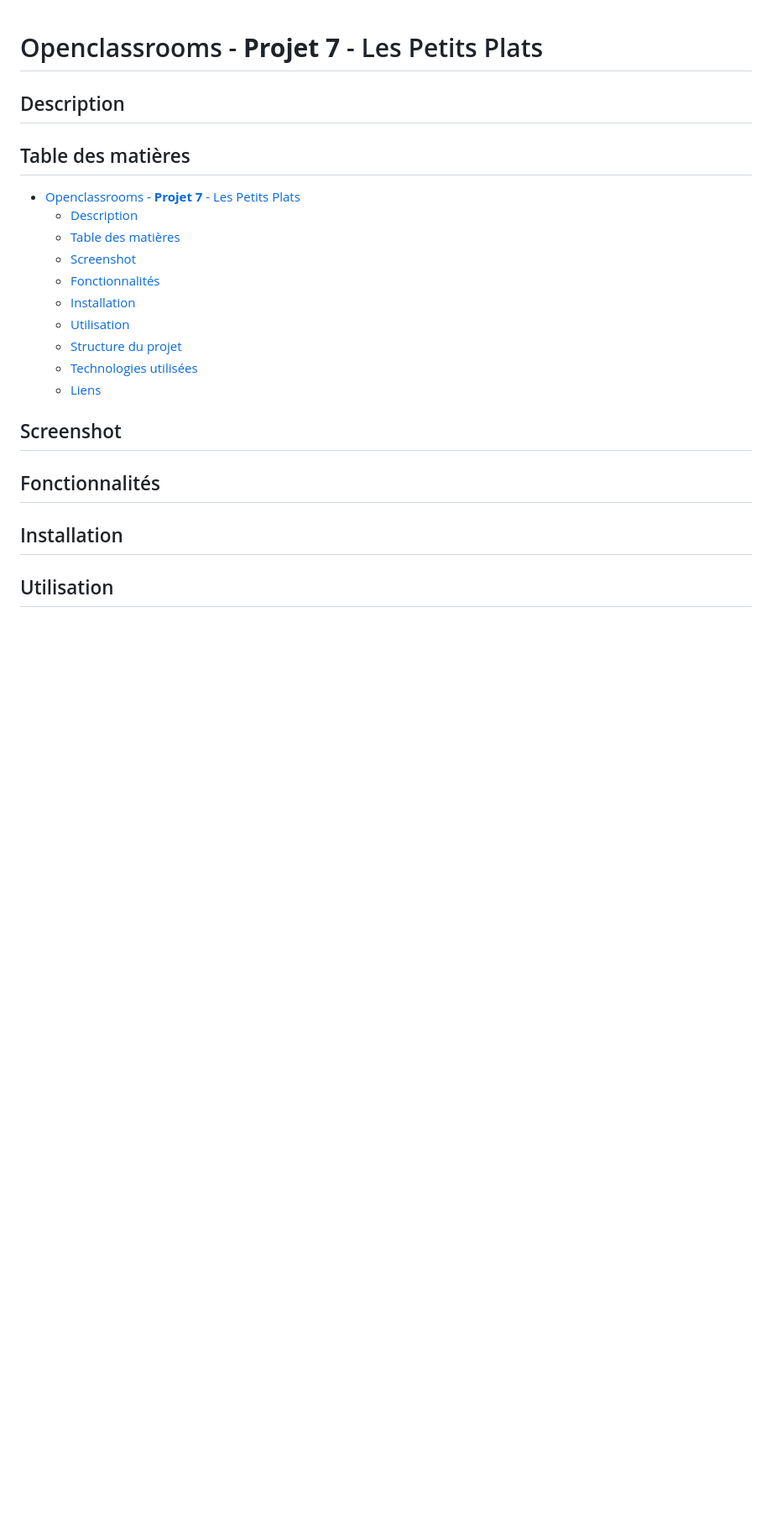
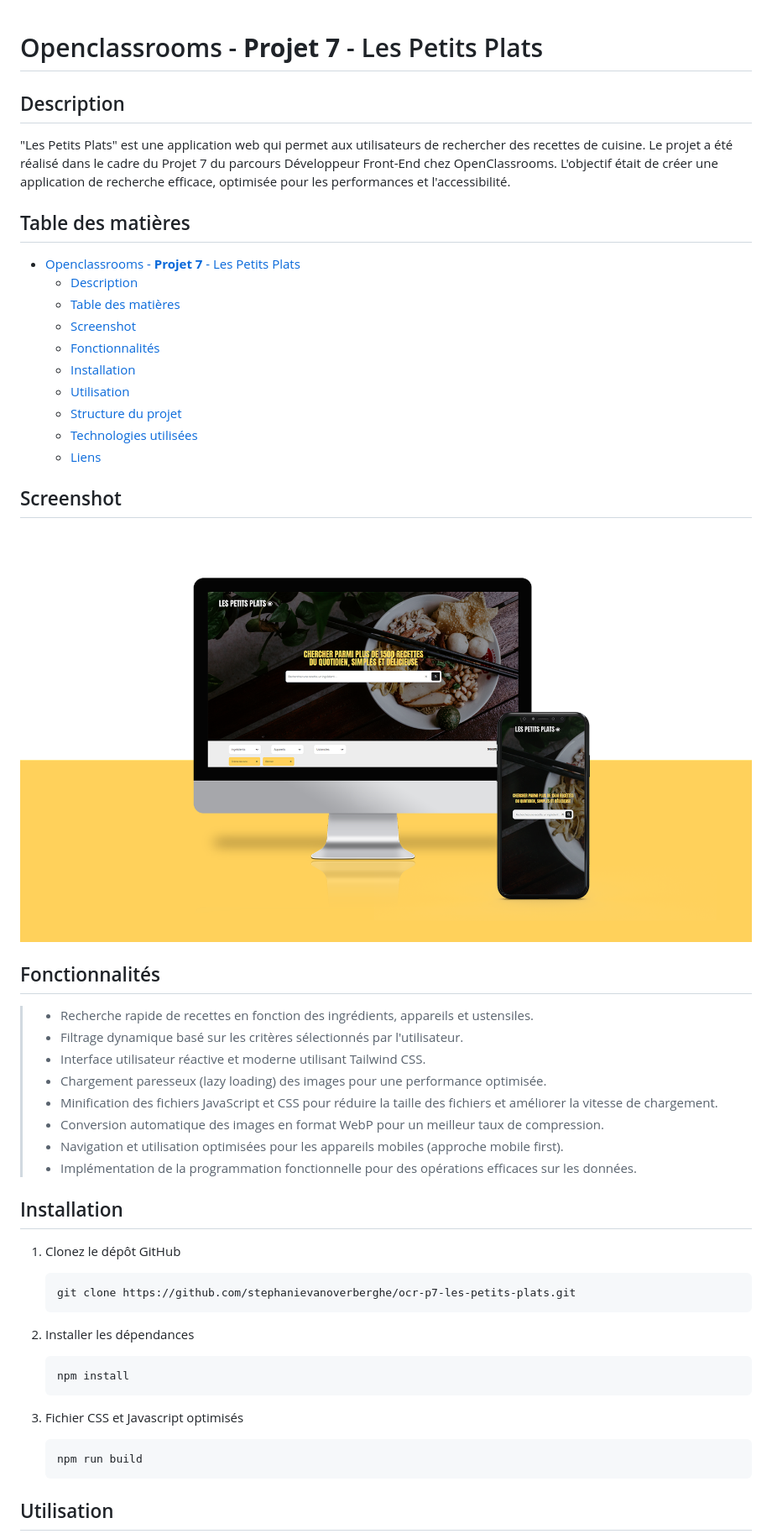
Before and after one commit to stephanievanoverberghe/ocr-p7-les-petits-plats, a Markdown page: README.md, the part around the change printed below. Shown: that part at 84% size. GitHub-like rendering; pictures changed too: src/assets/img/screenshot.png (added); blank space fills up the shorter version.

Commit message:
fix: add README.md

````diff
--- a/README.md
+++ b/README.md
@@ -2,24 +2,55 @@
 
 ## Description
 
+"Les Petits Plats" est une application web qui permet aux utilisateurs de rechercher des recettes de cuisine. Le projet a été réalisé dans le cadre du Projet 7 du parcours Développeur Front-End chez OpenClassrooms. L'objectif était de créer une application de recherche efficace, optimisée pour les performances et l'accessibilité.
+
 ## Table des matières
 
--   [Openclassrooms - **Projet 7** - Les Petits Plats](#openclassrooms---projet-7---les-petits-plats)
-    -   [Description](#description)
-    -   [Table des matières](#table-des-matières)
-    -   [Screenshot](#screenshot)
-    -   [Fonctionnalités](#fonctionnalités)
-    -   [Installation](#installation)
-    -   [Utilisation](#utilisation)
-    -   [Structure du projet](#structure-du-projet)
-    -   [Technologies utilisées](#technologies-utilisées)
-    -   [Liens](#liens)
+- [Openclassrooms - **Projet 7** - Les Petits Plats](#openclassrooms---projet-7---les-petits-plats)
+  - [Description](#description)
+  - [Table des matières](#table-des-matières)
+  - [Screenshot](#screenshot)
+  - [Fonctionnalités](#fonctionnalités)
+  - [Installation](#installation)
+  - [Utilisation](#utilisation)
+  - [Structure du projet](#structure-du-projet)
+  - [Technologies utilisées](#technologies-utilisées)
+  - [Liens](#liens)
 
 ## Screenshot
 
+![](./src/assets/img/screenshot.png)
+
 ## Fonctionnalités
+
+> - Recherche rapide de recettes en fonction des ingrédients, appareils et ustensiles.
+> - Filtrage dynamique basé sur les critères sélectionnés par l'utilisateur.
+> - Interface utilisateur réactive et moderne utilisant Tailwind CSS.
+> - Chargement paresseux (lazy loading) des images pour une performance optimisée.
+> - Minification des fichiers JavaScript et CSS pour réduire la taille des fichiers et améliorer la vitesse de chargement.
+> - Conversion automatique des images en format WebP pour un meilleur taux de compression.
+> - Navigation et utilisation optimisées pour les appareils mobiles (approche mobile first).
+> - Implémentation de la programmation fonctionnelle pour des opérations efficaces sur les données.
 
 ## Installation
 
+1.  Clonez le dépôt GitHub
+
+    ```sh
+    git clone https://github.com/stephanievanoverberghe/ocr-p7-les-petits-plats.git
+    ```
+
+2.  Installer les dépendances
+
+    ```sh
+    npm install
+    ```
+
+3.  Fichier CSS et Javascript optimisés
+
+    ```sh
+    npm run build
+    ```
+
 ## Utilisation
 
````
Also changed, not shown: other parts of README.md (+27 -5 lines).
